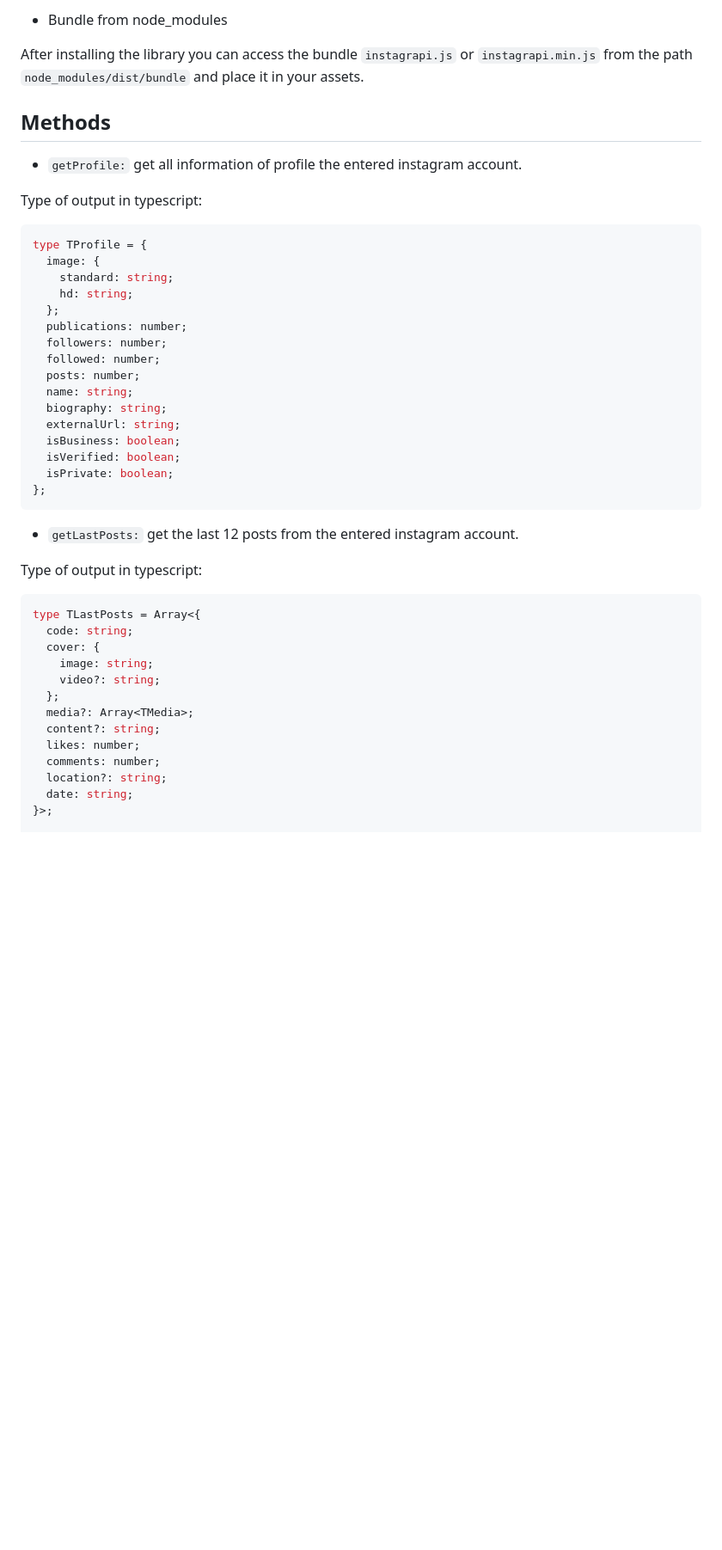
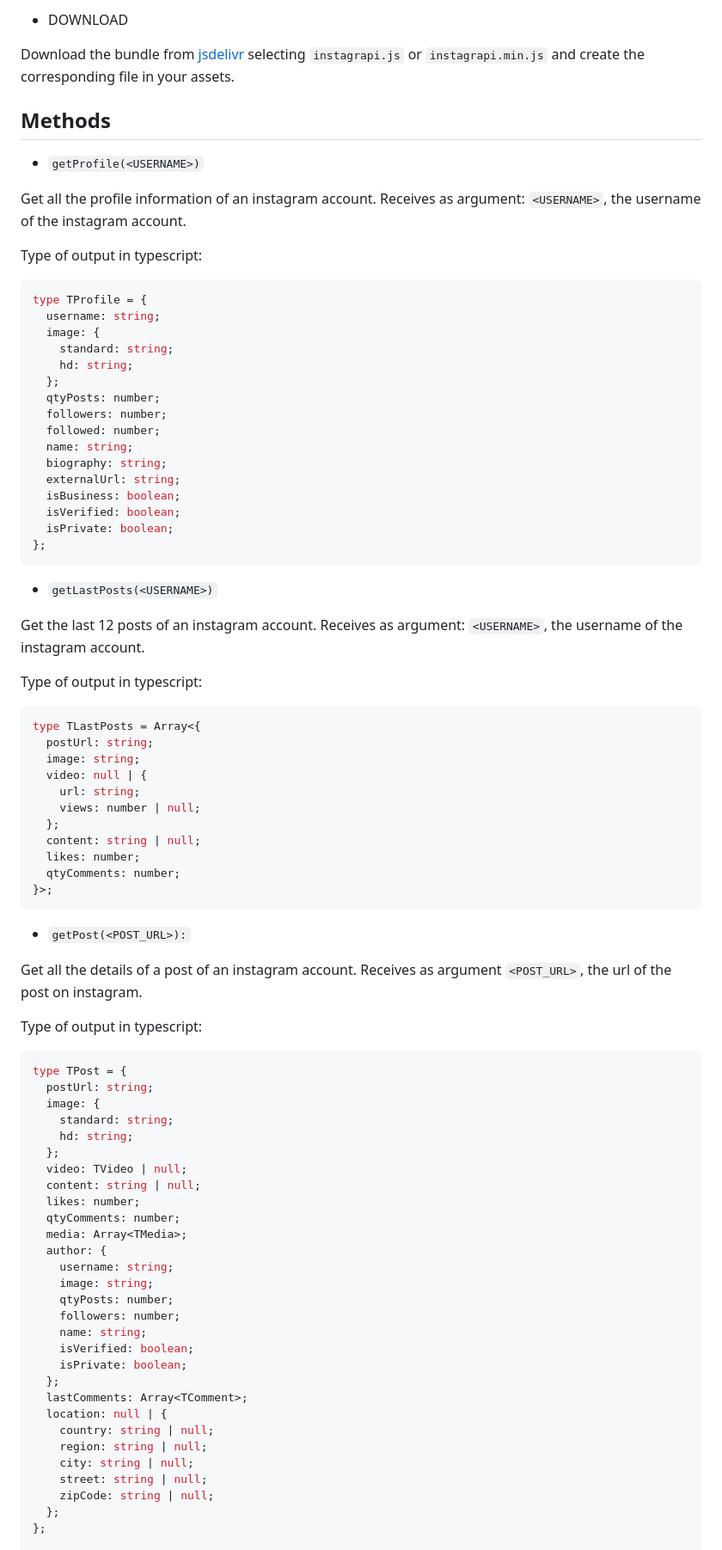
Before and after one commit to EdixonAlberto/instagrapi, a Markdown page: README.md, the part around the change printed below. Shown: that part at 86% size. Drawn GitHub-style; blank space fills up the shorter version.

````diff
--- a/README.md
+++ b/README.md
@@ -36,26 +40,30 @@ instagrapi.getProfile('INSTAGRAM_USERNAME').then(profile => {
 ```
 
-- Bundle from node_modules
+- DOWNLOAD
 
-After installing the library you can access the bundle `instagrapi.js` or
-`instagrapi.min.js` from the path `node_modules/dist/bundle` and place it in your assets.
+Download the bundle from
+[jsdelivr](https://www.jsdelivr.com/package/npm/instagrapi?path=dist%2Fbundle) selecting
+`instagrapi.js` or `instagrapi.min.js` and create the corresponding file in your assets.
 
 ## Methods
 
-- `getProfile:` get all information of profile the entered instagram account.
+- `getProfile(<USERNAME>)`
+
+Get all the profile information of an instagram account. Receives as argument:
+`<USERNAME>`, the username of the instagram account.
 
 Type of output in typescript:
 
 ```ts
 type TProfile = {
+  username: string;
   image: {
     standard: string;
     hd: string;
   };
-  publications: number;
+  qtyPosts: number;
   followers: number;
   followed: number;
-  posts: number;
   name: string;
   biography: string;
   externalUrl: string;
@@ -65,23 +73,63 @@ type TProfile = {
 };
 ```
 
-- `getLastPosts:` get the last 12 posts from the entered instagram account.
+- `getLastPosts(<USERNAME>)`
+
+Get the last 12 posts of an instagram account. Receives as argument: `<USERNAME>`, the
+username of the instagram account.
 
 Type of output in typescript:
 
 ```ts
 type TLastPosts = Array<{
-  code: string;
-  cover: {
+  postUrl: string;
+  image: string;
+  video: null | {
+    url: string;
+    views: number | null;
+  };
+  content: string | null;
+  likes: number;
+  qtyComments: number;
+}>;
+```
+
+- `getPost(<POST_URL>):`
+
+Get all the details of a post of an instagram account. Receives as argument `<POST_URL>`,
+the url of the post on instagram.
+
+Type of output in typescript:
+
+```ts
+type TPost = {
+  postUrl: string;
+  image: {
+    standard: string;
+    hd: string;
+  };
+  video: TVideo | null;
+  content: string | null;
+  likes: number;
+  qtyComments: number;
+  media: Array<TMedia>;
+  author: {
+    username: string;
     image: string;
-    video?: string;
+    qtyPosts: number;
+    followers: number;
+    name: string;
+    isVerified: boolean;
+    isPrivate: boolean;
   };
-  media?: Array<TMedia>;
-  content?: string;
-  likes: number;
-  comments: number;
-  location?: string;
-  date: string;
-}>;
+  lastComments: Array<TComment>;
+  location: null | {
+    country: string | null;
+    region: string | null;
+    city: string | null;
+    street: string | null;
+    zipCode: string | null;
+  };
+};
 
 type TMedia = {
````
Also changed, not shown: other parts of README.md (+55 -18 lines), .github/typescript.png (added), 1 other file.
